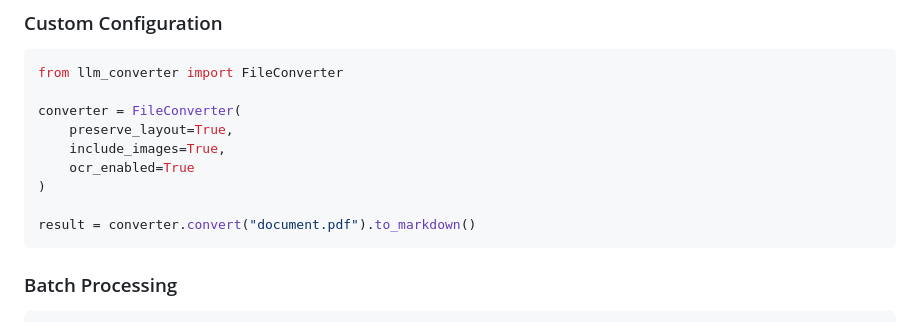
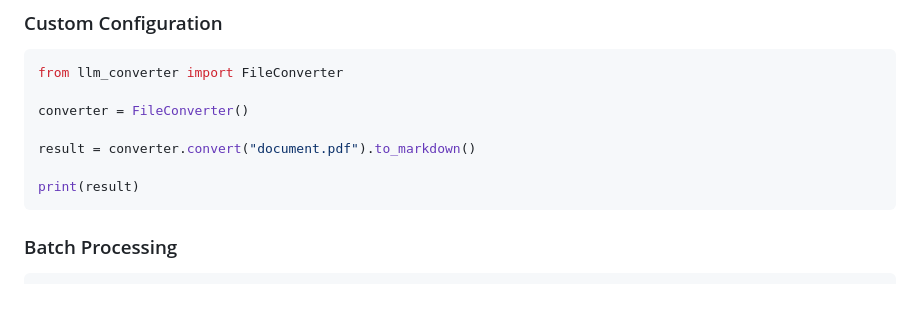
Before and after one commit to smoab/docstrange, a Markdown page: README.md, the part around the change. GitHub-like rendering; blank space fills up the shorter version.

````diff
--- a/README.md
+++ b/README.md
@@ -122,13 +122,11 @@ print(response.choices[0].message.content)
 ```python
 from llm_converter import FileConverter
 
-converter = FileConverter(
-    preserve_layout=True,
-    include_images=True,
-    ocr_enabled=True
-)
+converter = FileConverter()
 
 result = converter.convert("document.pdf").to_markdown()
+
+print(result)
 ```
 
 ### Batch Processing
````
